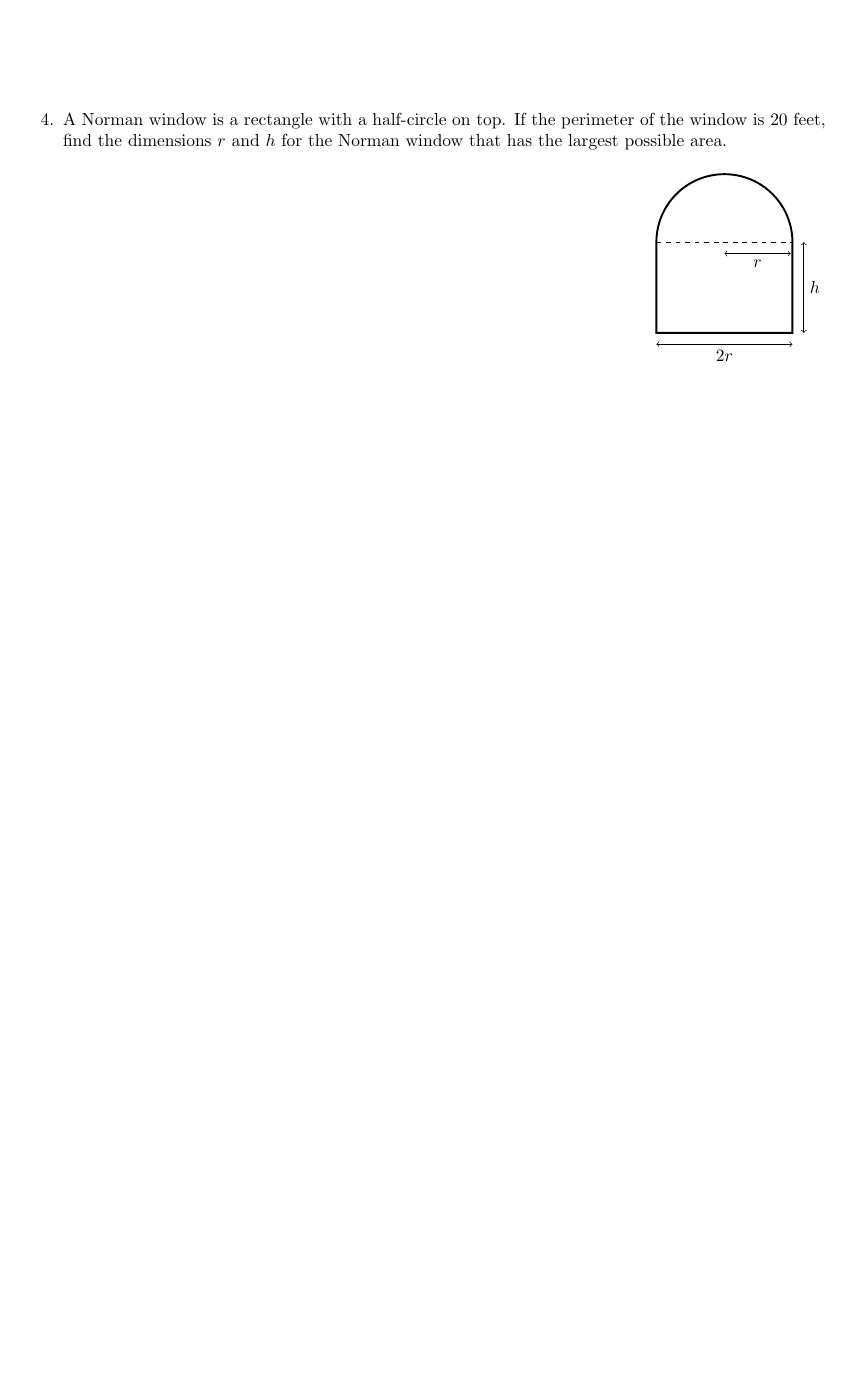
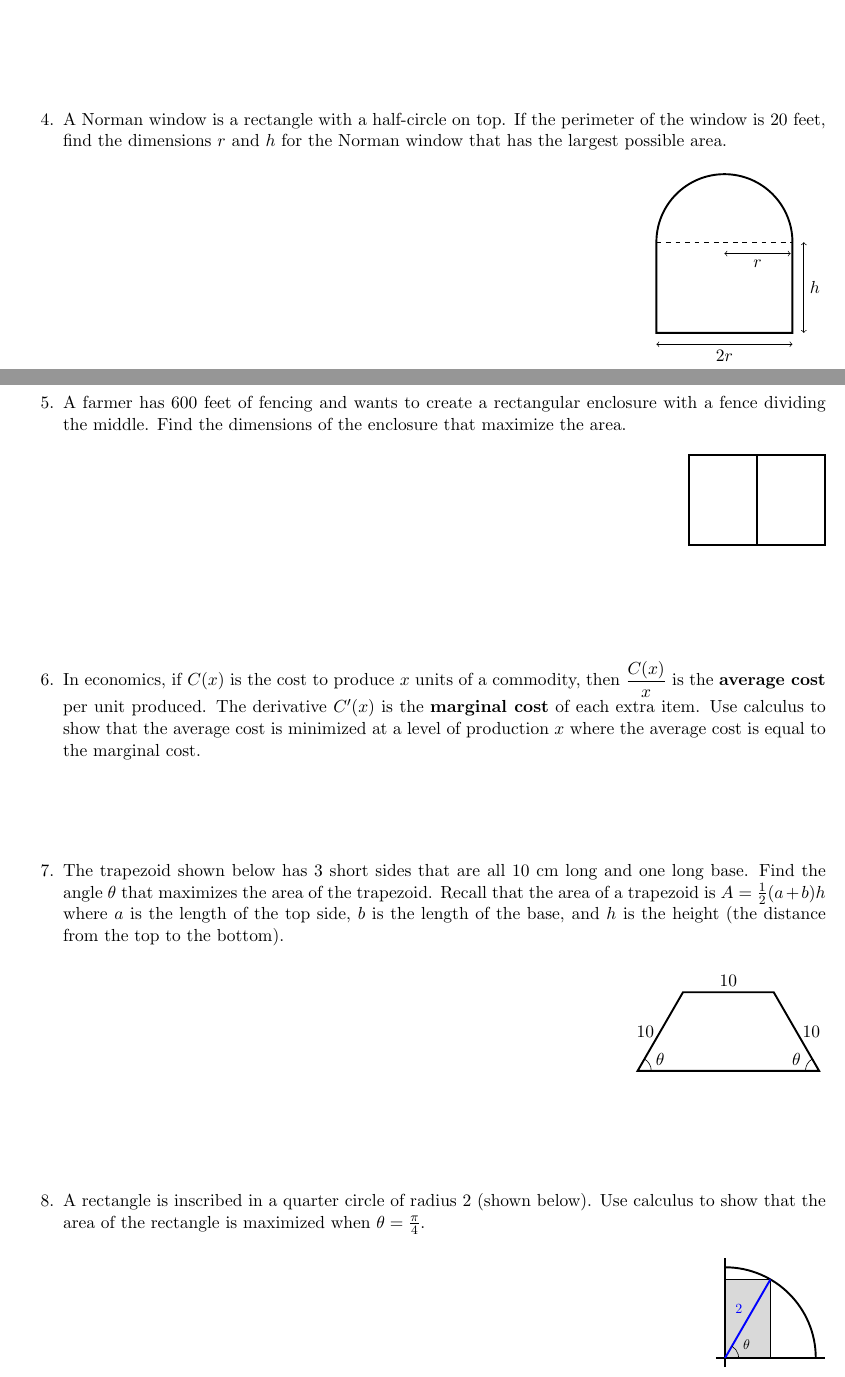
Before and after one commit to bclins/bclins.github.io, a LaTeX problem sheet (spring24/math141/HW11.tex): part of the page before the commit and two parts of pages 1 and 2 of 2 after it, the two joined at a grey line, cut so that both start at the same text, the shorter picture padded with empty space. Compiled offline with pdfLaTeX.

Commit message:
Calculus HW11.

```diff
--- a/spring24/math141/HW11.tex
+++ b/spring24/math141/HW11.tex
@@ -52,7 +54,46 @@ to the ground to minimize the amount of wire needed?
 \end{flushright}
 
 \newpage
+\item A farmer has 600 feet of fencing and wants to create a rectangular enclosure with a fence dividing the middle.  Find the dimensions of the enclosure that maximize the area.
+\begin{flushright}
+\begin{tikzpicture}
+\draw[very thick] (0,0) rectangle (3,2);
+\draw[very thick] (1.5,0) -- (1.5,2);
+\end{tikzpicture}
+\end{flushright}
+\vfill
 
+\item In economics, if $C(x)$ is the cost to produce $x$ units of a commodity, then $\dfrac{C(x)}{x}$ is the \textbf{average cost} per unit produced.  The derivative $C'(x)$ is the \textbf{marginal cost} of each extra item. Use calculus to show that the average cost is minimized at a level of production $x$ where the average cost is equal to the marginal cost.
+\vfill
+
+
+\item The trapezoid shown below has 3 short sides that are all 10 cm long and one long base.  Find the angle $\theta$ that maximizes the area of the trapezoid.  Recall that the area of a trapezoid is $A = \tfrac{1}{2} (a + b) h$ where $a$ is the length of the top side, $b$ is the length of the base, and $h$ is the height (the distance from the top to the bottom).
+\begin{flushright}
+\begin{tikzpicture}[scale=0.2]
+\draw (10,8.66) node[above] {10};
+\draw (2.5,4.33) node[left] {10};
+\draw (17.5,4.33) node[right] {10};
+\draw[very thick] (0,0) -- (5,8.66) -- (15,8.66) -- (20,0) -- cycle;
+\draw (0,0) node[xshift=0.5cm, yshift=0.25cm] {$\theta$};
+\draw (20,0) node[xshift=-0.5cm, yshift=0.25cm] {$\theta$};
+\draw (0:1.5) arc(0:60:1.5);
+\draw (18.5,0) arc(180:120:1.5);
+\end{tikzpicture}
+\end{flushright}
+\vfill
+
+\item A rectangle is inscribed in a quarter circle of radius 2 (shown below).  Use calculus to show that the area of the rectangle is maximized when $\theta = \tfrac{\pi}{4}$.
+\begin{flushright}
+\begin{tikzpicture}[scale=1.0]
+\filldraw[fill=gray!30] (0,0) rectangle (1,1.732);
+\draw[very thick] (-0.2,0) -- (2.2,0);
+\draw[very thick] (0,-0.2) -- (0,2.2);
+\draw[very thick] (2,0) arc(0:90:2);
+\draw[very thick, blue] (0,0) -- (0.5, 0.866) node[above left,scale=0.8] {2} -- (1,1.732);
+\draw (0.3,0) arc (0:15:0.3) node[above right,scale=0.8] {$\theta$} arc(15:60:0.3);
+\end{tikzpicture}
+\end{flushright}
+\vfill
 
 \end{enumerate}
 
```
Also changed, not shown: spring24/math141/index.md (+1 -1 lines), spring24/math141/HW11.pdf, spring24/math141/HW11.tex (6 more changed lines), 1 other file.
